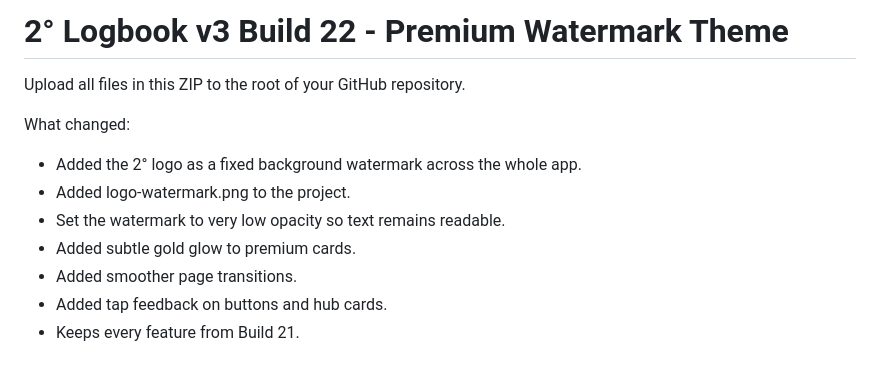
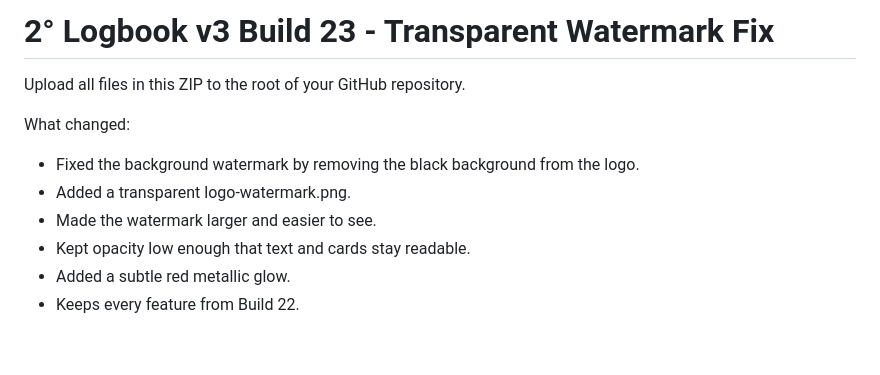
Before and after one commit to rockcreek44-sudo/Fishing-Logbook, a Markdown page: README.md, the part around the change. Drawn GitHub-style.

```diff
--- a/README.md
+++ b/README.md
@@ -1,12 +1,11 @@
-# 2° Logbook v3 Build 22 - Premium Watermark Theme
+# 2° Logbook v3 Build 23 - Transparent Watermark Fix
 
 Upload all files in this ZIP to the root of your GitHub repository.
 
 What changed:
-- Added the 2° logo as a fixed background watermark across the whole app.
-- Added logo-watermark.png to the project.
-- Set the watermark to very low opacity so text remains readable.
-- Added subtle gold glow to premium cards.
-- Added smoother page transitions.
-- Added tap feedback on buttons and hub cards.
-- Keeps every feature from Build 21.
+- Fixed the background watermark by removing the black background from the logo.
+- Added a transparent logo-watermark.png.
+- Made the watermark larger and easier to see.
+- Kept opacity low enough that text and cards stay readable.
+- Added a subtle red metallic glow.
+- Keeps every feature from Build 22.
```
Also changed, not shown: logo-watermark.png, 3 other files.
